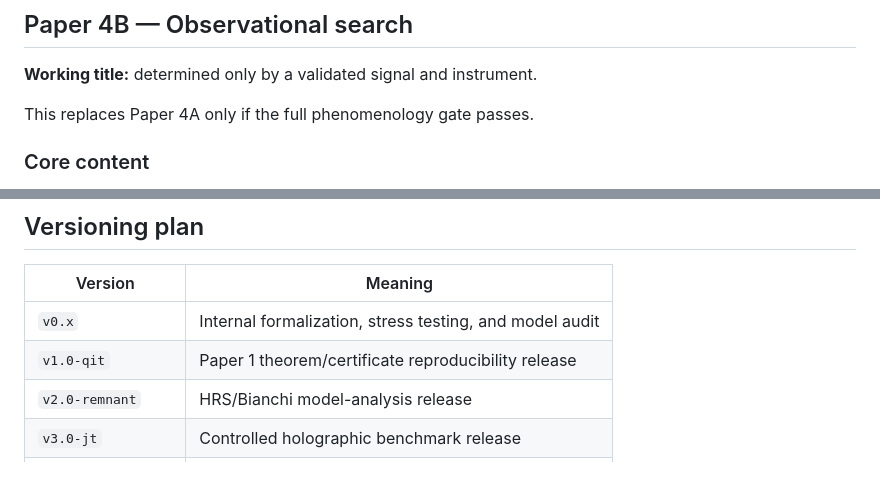
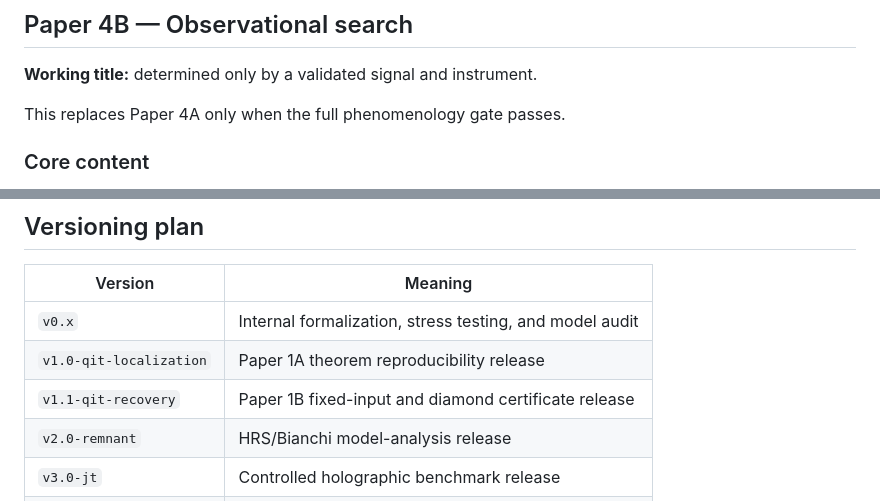
Before and after one commit to artistso/Constraints-on-Information-Partitioning-in-Quantum-Gravitational-Bounces, a Markdown page: docs/PUBLICATION_ROADMAP.md, 2 parts joined by grey strips. Rendered like a GitHub page; blank space fills up the shorter version.

```diff
--- a/docs/PUBLICATION_ROADMAP.md
+++ b/docs/PUBLICATION_ROADMAP.md
@@ -130,7 +168,7 @@ This is the default phenomenology output.
 
 **Working title:** determined only by a validated signal and instrument.
 
-This replaces Paper 4A only if the full phenomenology gate passes.
+This replaces Paper 4A only when the full phenomenology gate passes.
 
 ### Core content
 
@@ -180,7 +218,8 @@ This replaces Paper 4A only if the full phenomenology gate passes.
 | Version | Meaning |
 |---|---|
 | `v0.x` | Internal formalization, stress testing, and model audit |
-| `v1.0-qit` | Paper 1 theorem/certificate reproducibility release |
+| `v1.0-qit-localization` | Paper 1A theorem reproducibility release |
+| `v1.1-qit-recovery` | Paper 1B fixed-input and diamond certificate release |
 | `v2.0-remnant` | HRS/Bianchi model-analysis release |
 | `v3.0-jt` | Controlled holographic benchmark release |
 | `v4.0-feasibility` | Phenomenology feasibility release |
```
Also changed, not shown: other parts of docs/PUBLICATION_ROADMAP.md (+65 -27 lines).
